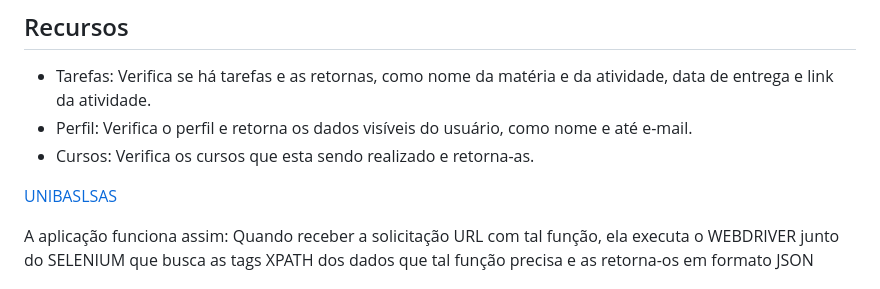
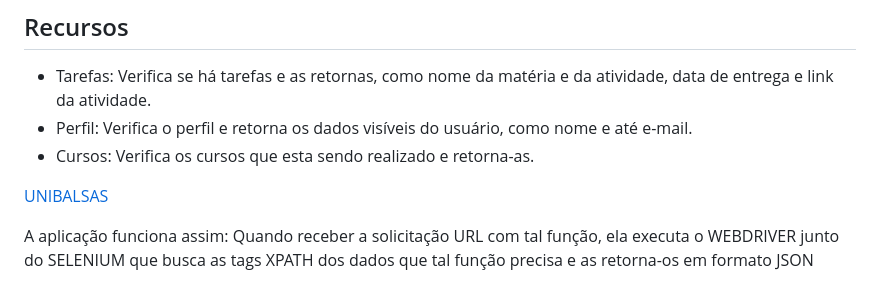
Before and after one commit to piedro404/ub-task-api, a Markdown page: README.md, the part around the change. Rendered like a GitHub page.

```diff
--- a/README.md
+++ b/README.md
@@ -22,7 +22,7 @@ OBS: Foi feito usando FASTAPI e Webdriver, pelo fato de não ter acesso ao banco
 - Perfil: Verifica o perfil e retorna os dados visíveis do usuário, como nome e até e-mail.
 - Cursos: Verifica os cursos que esta sendo realizado e retorna-as.
 
-[UNIBASLSAS](https://www.unibalsas.edu.br/)
+[UNIBALSAS](https://www.unibalsas.edu.br/)
 
 A aplicação funciona assim:
 Quando receber a solicitação URL com tal função, ela executa o WEBDRIVER junto do SELENIUM que busca as tags XPATH dos dados que tal função precisa e as retorna-os em formato JSON
```
